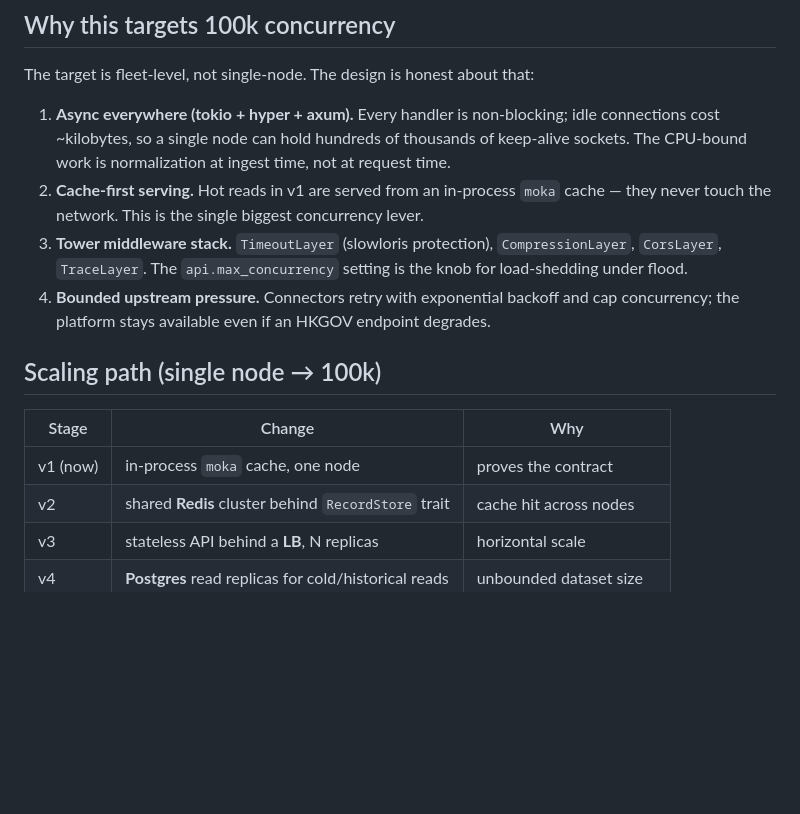
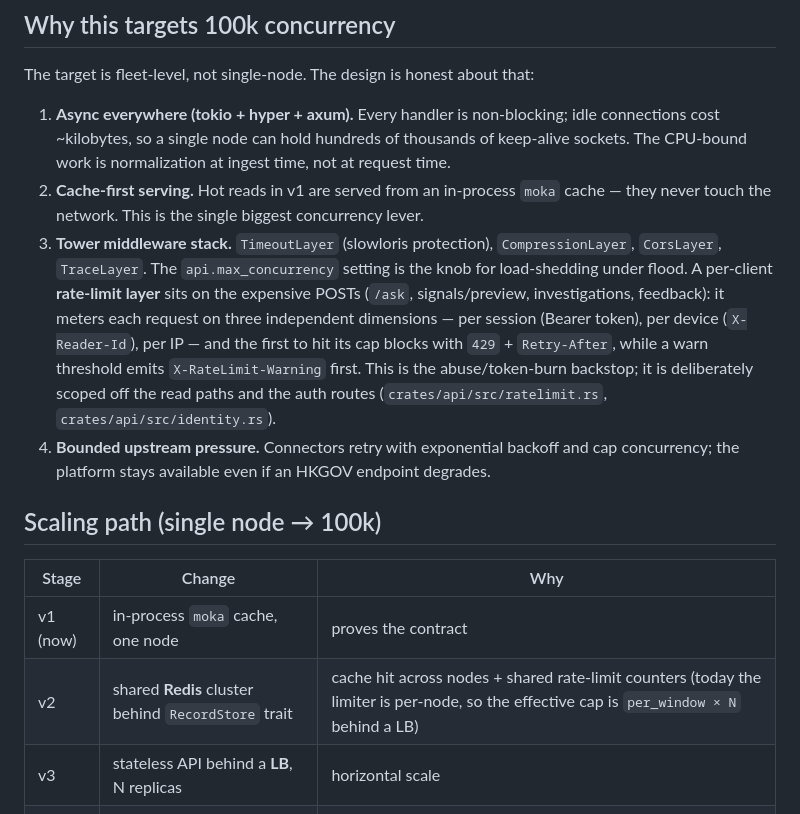
Before and after one commit to alencheung/hkgov-rethink, a Markdown page: docs/ARCHITECTURE.md, the part around the change. GitHub-like rendering; blank space fills up the shorter version.

```diff
--- a/docs/ARCHITECTURE.md
+++ b/docs/ARCHITECTURE.md
@@ -38,7 +38,14 @@ The target is fleet-level, not single-node. The design is honest about that:
    concurrency lever.
 3. **Tower middleware stack.** `TimeoutLayer` (slowloris protection),
    `CompressionLayer`, `CorsLayer`, `TraceLayer`. The `api.max_concurrency`
-   setting is the knob for load-shedding under flood.
+   setting is the knob for load-shedding under flood. A per-client **rate-limit
+   layer** sits on the expensive POSTs (`/ask`, signals/preview, investigations,
+   feedback): it meters each request on three independent dimensions — per
+   session (Bearer token), per device (`X-Reader-Id`), per IP — and the first to
+   hit its cap blocks with `429` + `Retry-After`, while a warn threshold emits
+   `X-RateLimit-Warning` first. This is the abuse/token-burn backstop; it is
+   deliberately scoped off the read paths and the auth routes
+   (`crates/api/src/ratelimit.rs`, `crates/api/src/identity.rs`).
 4. **Bounded upstream pressure.** Connectors retry with exponential backoff and
    cap concurrency; the platform stays available even if an HKGOV endpoint
    degrades.
@@ -48,7 +55,7 @@ The target is fleet-level, not single-node. The design is honest about that:
 | Stage | Change | Why |
 |---|---|---|
 | v1 (now) | in-process `moka` cache, one node | proves the contract |
-| v2 | shared **Redis** cluster behind `RecordStore` trait | cache hit across nodes |
+| v2 | shared **Redis** cluster behind `RecordStore` trait | cache hit across nodes + shared rate-limit counters (today the limiter is per-node, so the effective cap is `per_window × N` behind a LB) |
 | v3 | stateless API behind a **LB**, N replicas | horizontal scale |
 | v4 | **Postgres** read replicas for cold/historical reads | unbounded dataset size |
 | v5 | **load-test harness** (k6/oha) + capacity model | validate the 100k number |
```
Also changed, not shown: README.md (+9 -1 lines).
